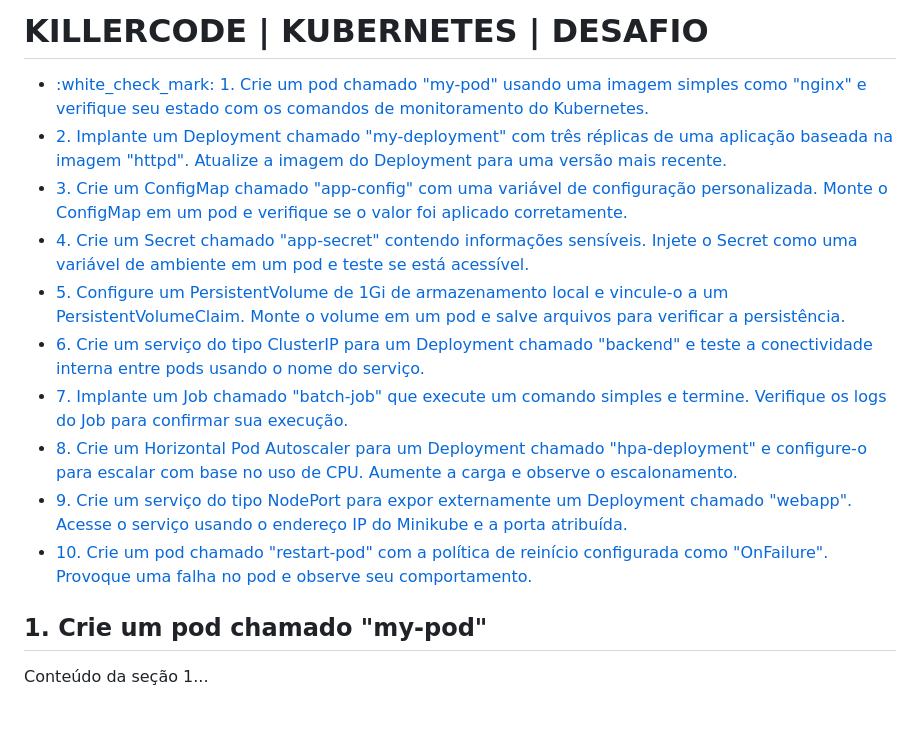
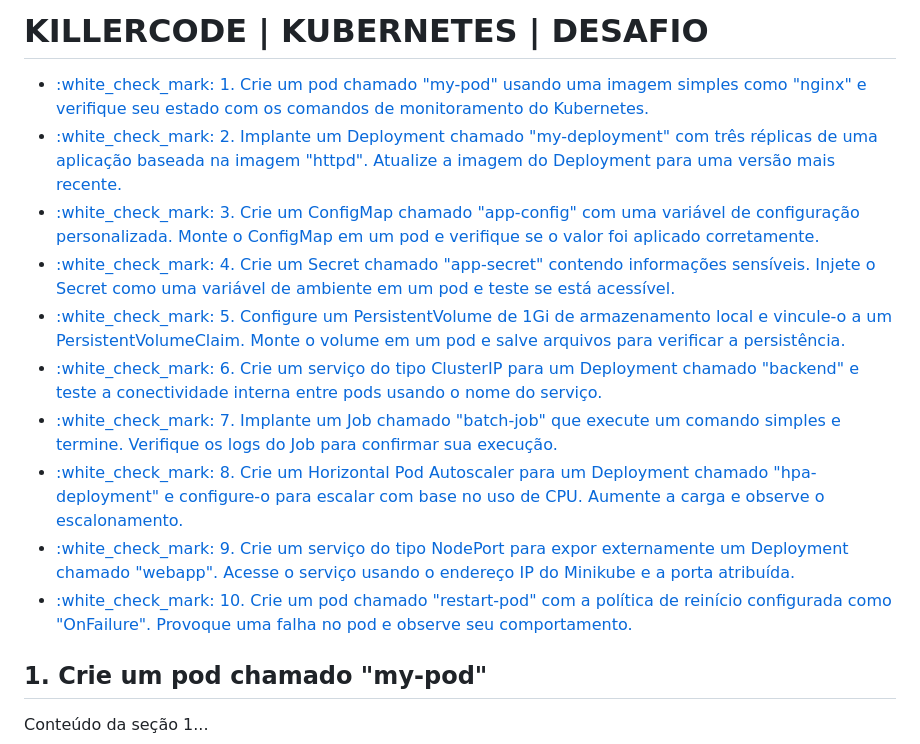
Before and after one commit to Yyfii/KillercodeExercicios, a Markdown page: README.md, the part around the change. Rendered like a GitHub page; blank space fills up the shorter version.

```diff
--- a/README.md
+++ b/README.md
@@ -6,13 +6,12 @@
   <title>KILLERCODE | KUBERNETES | DESAFIO</title>
   <style>
     ul li a {
-      color: inherit; /* Remove a cor padrão de link */
-      text-decoration: none; /* Remove o sublinhado */
+      color: inherit;
+      text-decoration: none;
     }
     ul li a:hover {
-      text-decoration: underline; /* Adiciona sublinhado quando o mouse passar por cima */
+      text-decoration: underline;
     }
-
   </style>
 </head>
 <body>
@@ -21,15 +20,15 @@
 
   <ul>
     <li><a href="#section1">:white_check_mark: 1. Crie um pod chamado "my-pod" usando uma imagem simples como "nginx" e verifique seu estado com os comandos de monitoramento do Kubernetes.</a></li>
-    <li><a href="#section2">2. Implante um Deployment chamado "my-deployment" com três réplicas de uma aplicação baseada na imagem "httpd". Atualize a imagem do Deployment para uma versão mais recente.</a></li>
-    <li><a href="#section3">3. Crie um ConfigMap chamado "app-config" com uma variável de configuração personalizada. Monte o ConfigMap em um pod e verifique se o valor foi aplicado corretamente.</a></li>
-    <li><a href="#section4">4. Crie um Secret chamado "app-secret" contendo informações sensíveis. Injete o Secret como uma variável de ambiente em um pod e teste se está acessível.</a></li>
-    <li><a href="#section5">5. Configure um PersistentVolume de 1Gi de armazenamento local e vincule-o a um PersistentVolumeClaim. Monte o volume em um pod e salve arquivos para verificar a persistência.</a></li>
-    <li><a href="#section6">6. Crie um serviço do tipo ClusterIP para um Deployment chamado "backend" e teste a conectividade interna entre pods usando o nome do serviço.</a></li>
-    <li><a href="#section7">7. Implante um Job chamado "batch-job" que execute um comando simples e termine. Verifique os logs do Job para confirmar sua execução.</a></li>
-    <li><a href="#section8">8. Crie um Horizontal Pod Autoscaler para um Deployment chamado "hpa-deployment" e configure-o para escalar com base no uso de CPU. Aumente a carga e observe o escalonamento.</a></li>
-    <li><a href="#section9">9. Crie um serviço do tipo NodePort para expor externamente um Deployment chamado "webapp". Acesse o serviço usando o endereço IP do Minikube e a porta atribuída.</a></li>
-    <li><a href="#section10">10. Crie um pod chamado "restart-pod" com a política de reinício configurada como "OnFailure". Provoque uma falha no pod e observe seu comportamento.</a></li>
+    <li><a href="#section2">:white_check_mark: 2. Implante um Deployment chamado "my-deployment" com três réplicas de uma aplicação baseada na imagem "httpd". Atualize a imagem do Deployment para uma versão mais recente.</a></li>
+    <li><a href="#section3">:white_check_mark: 3. Crie um ConfigMap chamado "app-config" com uma variável de configuração personalizada. Monte o ConfigMap em um pod e verifique se o valor foi aplicado corretamente.</a></li>
+    <li><a href="#section4">:white_check_mark: 4. Crie um Secret chamado "app-secret" contendo informações sensíveis. Injete o Secret como uma variável de ambiente em um pod e teste se está acessível.</a></li>
+    <li><a href="#section5">:white_check_mark: 5. Configure um PersistentVolume de 1Gi de armazenamento local e vincule-o a um PersistentVolumeClaim. Monte o volume em um pod e salve arquivos para verificar a persistência.</a></li>
+    <li><a href="#section6">:white_check_mark: 6. Crie um serviço do tipo ClusterIP para um Deployment chamado "backend" e teste a conectividade interna entre pods usando o nome do serviço.</a></li>
+    <li><a href="#section7">:white_check_mark: 7. Implante um Job chamado "batch-job" que execute um comando simples e termine. Verifique os logs do Job para confirmar sua execução.</a></li>
+    <li><a href="#section8">:white_check_mark: 8. Crie um Horizontal Pod Autoscaler para um Deployment chamado "hpa-deployment" e configure-o para escalar com base no uso de CPU. Aumente a carga e observe o escalonamento.</a></li>
+    <li><a href="#section9">:white_check_mark: 9. Crie um serviço do tipo NodePort para expor externamente um Deployment chamado "webapp". Acesse o serviço usando o endereço IP do Minikube e a porta atribuída.</a></li>
+    <li><a href="#section10">:white_check_mark: 10. Crie um pod chamado "restart-pod" com a política de reinício configurada como "OnFailure". Provoque uma falha no pod e observe seu comportamento.</a></li>
   </ul>
 
   <div id="section1">
```
